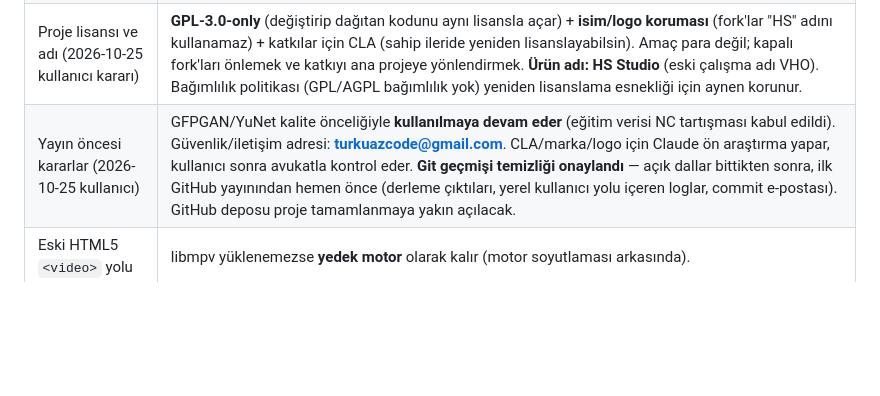
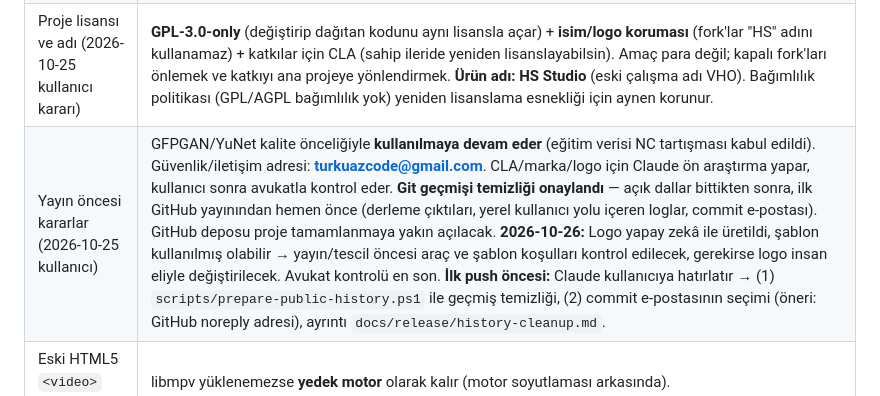
Before and after one commit to turkuazcode/hs-studio, a Markdown page: docs/plans/00-YOL-HARITASI.md, the part around the change. Drawn GitHub-style; blank space fills up the shorter version.

Commit message:
Roadmap: logo origin note, lawyer review last, pre-push reminder (history cleanup + commit e-mail)
Co-Authored-By: Claude Opus 5.5 <noreply@anthropic.com>

```diff
--- a/docs/plans/00-YOL-HARITASI.md
+++ b/docs/plans/00-YOL-HARITASI.md
@@ -12,7 +12,7 @@
 | Oynatma motoru | **libmpv, LGPL derlemesi** (`-Dgpl=false`) + **FFmpeg LGPL** (`--enable-gpl` YOK). VHO'nun MIT lisansı korunur. Dinamik bağlama (DLL/dylib/so). |
 | Lisans politikası | Kabul: MIT, Apache-2.0, BSD-2/3, ISC, Zlib, BSL-1.0 (2026-10-25 kullanıcı onayı), MPL-2.0, Unicode, CC0, CC-BY-4.0, OFL-1.1 (yalnızca fontlar; font, E1 — Outfit arayüz fontu, 2026-10-25), **LGPL (yalnızca dinamik bağlama)**. Red: GPL, AGPL, ticari olmayan (NC, S-Lab), lisanssız kod. Her yeni bağımlılık `legal/NOTICES_HEADER.txt` + `legal/generate-notices.ps1` ile bildirime eklenir. |
 | Proje lisansı ve adı (2026-10-25 kullanıcı kararı) | **GPL-3.0-only** (değiştirip dağıtan kodunu aynı lisansla açar) + **isim/logo koruması** (fork'lar "HS" adını kullanamaz) + katkılar için CLA (sahip ileride yeniden lisanslayabilsin). Amaç para değil; kapalı fork'ları önlemek ve katkıyı ana projeye yönlendirmek. **Ürün adı: HS Studio** (eski çalışma adı VHO). Bağımlılık politikası (GPL/AGPL bağımlılık yok) yeniden lisanslama esnekliği için aynen korunur. |
-| Yayın öncesi kararlar (2026-10-25 kullanıcı) | GFPGAN/YuNet kalite önceliğiyle **kullanılmaya devam eder** (eğitim verisi NC tartışması kabul edildi). Güvenlik/iletişim adresi: **turkuazcode@gmail.com**. CLA/marka/logo için Claude ön araştırma yapar, kullanıcı sonra avukatla kontrol eder. **Git geçmişi temizliği onaylandı** — açık dallar bittikten sonra, ilk GitHub yayınından hemen önce (derleme çıktıları, yerel kullanıcı yolu içeren loglar, commit e-postası). GitHub deposu proje tamamlanmaya yakın açılacak. |
+| Yayın öncesi kararlar (2026-10-25 kullanıcı) | GFPGAN/YuNet kalite önceliğiyle **kullanılmaya devam eder** (eğitim verisi NC tartışması kabul edildi). Güvenlik/iletişim adresi: **turkuazcode@gmail.com**. CLA/marka/logo için Claude ön araştırma yapar, kullanıcı sonra avukatla kontrol eder. **Git geçmişi temizliği onaylandı** — açık dallar bittikten sonra, ilk GitHub yayınından hemen önce (derleme çıktıları, yerel kullanıcı yolu içeren loglar, commit e-postası). GitHub deposu proje tamamlanmaya yakın açılacak. **2026-10-26:** Logo yapay zekâ ile üretildi, şablon kullanılmış olabilir → yayın/tescil öncesi araç ve şablon koşulları kontrol edilecek, gerekirse logo insan eliyle değiştirilecek. Avukat kontrolü en son. **İlk push öncesi:** Claude kullanıcıya hatırlatır → (1) `scripts/prepare-public-history.ps1` ile geçmiş temizliği, (2) commit e-postasının seçimi (öneri: GitHub noreply adresi), ayrıntı `docs/release/history-cleanup.md`. |
 | Eski HTML5 `<video>` yolu | libmpv yüklenemezse **yedek motor** olarak kalır (motor soyutlaması arkasında). |
 | Mimari | Ön yüz: vanilla JS **ES modülleri** (çerçeve yok). Arka uç: Rust/Tauri v2. Arayüz motordan bağımsız: `engine` cephesi (facade) üzerinden konuşur. |
 | Platform | Geliştirme/test makinesi: Windows 11 (1 GB dahili AMD GPU). macOS/Linux derleme ve testi: CI (GitHub Actions) — uzak depo kararı kullanıcıda (Dalga 3). |
```
